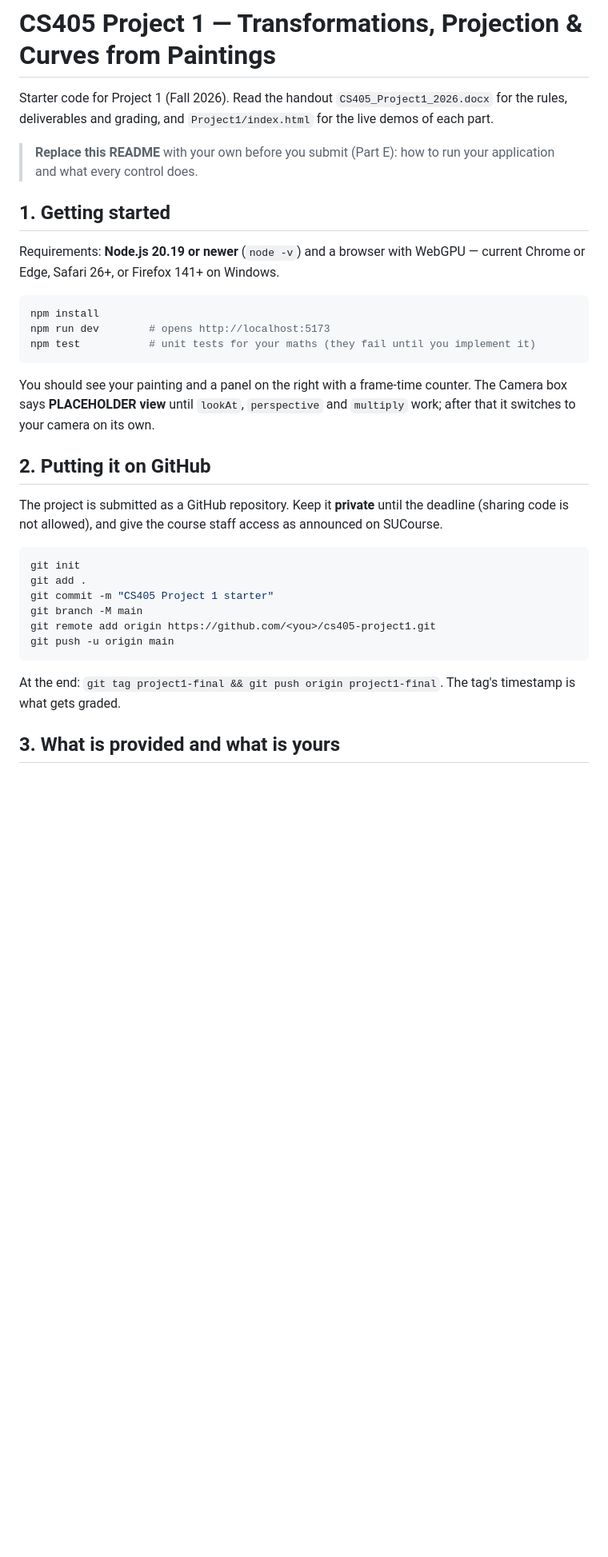
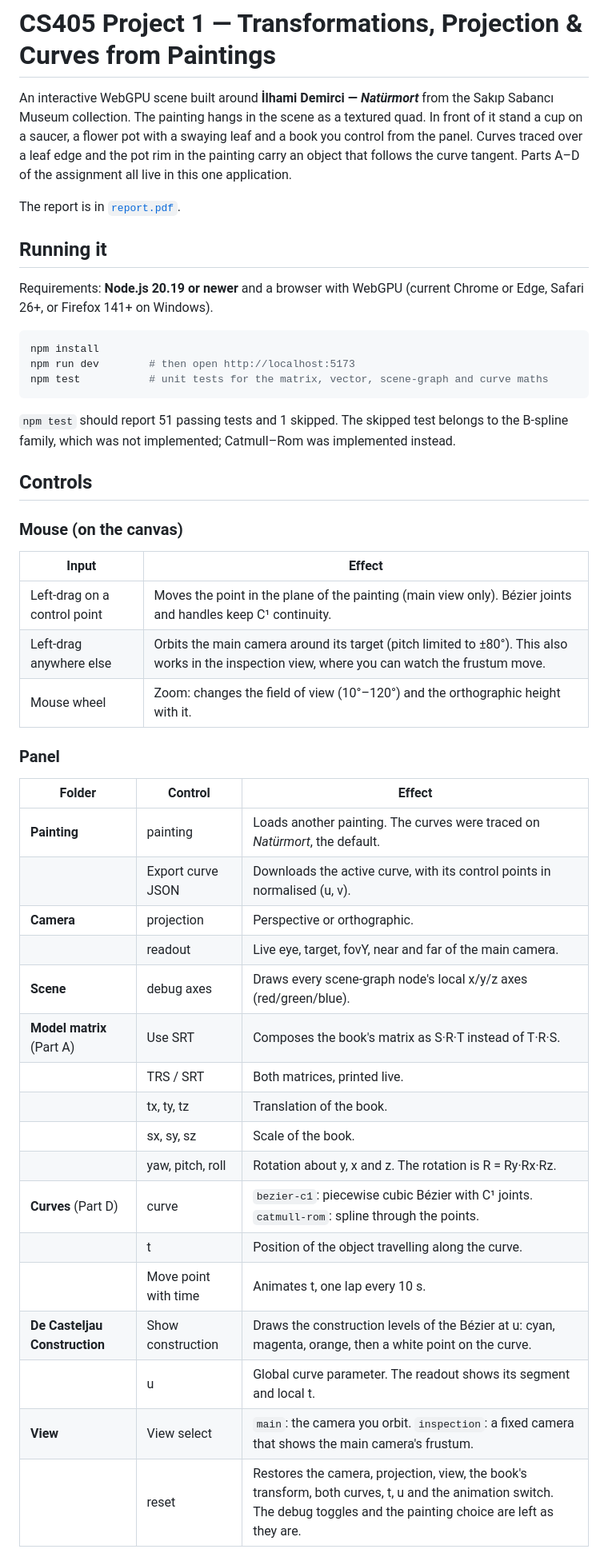
Before and after one commit to berkaysahin03/CS405-Project-1, a Markdown page: README.md, the part around one of its changes. Shown at 80% size. Rendered like a GitHub page; blank space fills up the shorter version.

````diff
--- a/README.md
+++ b/README.md
@@ -1,44 +1,57 @@
 # CS405 Project 1 — Transformations, Projection & Curves from Paintings
 
-Starter code for Project 1 (Fall 2026). Read the handout `CS405_Project1_2026.docx`
-for the rules, deliverables and grading, and `Project1/index.html` for the live
-demos of each part.
+An interactive WebGPU scene built around **İlhami Demirci — *Natürmort*** from the
+Sakıp Sabancı Museum collection. The painting hangs in the scene as a textured
+quad. In front of it stand a cup on a saucer, a flower pot with a swaying leaf and
+a book you control from the panel. Curves traced over a leaf edge and the pot rim in the painting
+carry an object that follows the curve tangent. Parts A–D of the assignment all
+live in this one application.
 
-> **Replace this README** with your own before you submit (Part E): how to run
-> your application and what every control does.
+The report is in [`report.pdf`](report.pdf).
 
-## 1. Getting started
+## Running it
 
-Requirements: **Node.js 20.19 or newer** (`node -v`) and a browser with WebGPU —
-current Chrome or Edge, Safari 26+, or Firefox 141+ on Windows.
+Requirements: **Node.js 20.19 or newer** and a browser with WebGPU (current Chrome
+or Edge, Safari 26+, or Firefox 141+ on Windows).
 
 ```bash
 npm install
-npm run dev        # opens http://localhost:5173
-npm test           # unit tests for your maths (they fail until you implement it)
+npm run dev        # then open http://localhost:5173
+npm test           # unit tests for the matrix, vector, scene-graph and curve maths
 ```
 
-You should see your painting and a panel on the right with a frame-time counter.
-The Camera box says **PLACEHOLDER view** until `lookAt`, `perspective` and
-`multiply` work; after that it switches to your camera on its own.
+`npm test` should report 51 passing tests and 1 skipped. The skipped test belongs to
+the B-spline family, which was not implemented; Catmull–Rom was implemented instead.
 
-## 2. Putting it on GitHub
+## Controls
 
-The project is submitted as a GitHub repository. Keep it **private** until the
-deadline (sharing code is not allowed), and give the course staff access as
-announced on SUCourse.
+### Mouse (on the canvas)
 
-```bash
-git init
-git add .
-git commit -m "CS405 Project 1 starter"
-git branch -M main
-git remote add origin https://github.com/<you>/cs405-project1.git
-git push -u origin main
-```
+| Input | Effect |
+|---|---|
+| Left-drag on a control point | Moves the point in the plane of the painting (main view only). Bézier joints and handles keep C¹ continuity. |
+| Left-drag anywhere else | Orbits the main camera around its target (pitch limited to ±80°). This also works in the inspection view, where you can watch the frustum move. |
+| Mouse wheel | Zoom: changes the field of view (10°–120°) and the orthographic height with it. |
 
-At the end: `git tag project1-final && git push origin project1-final`.
-The tag's timestamp is what gets graded.
+### Panel
 
-## 3. What is provided and what is yours
+| Folder | Control | Effect |
+|---|---|---|
+| **Painting** | painting | Loads another painting. The curves were traced on *Natürmort*, the default. |
+| | Export curve JSON | Downloads the active curve, with its control points in normalised (u, v). |
+| **Camera** | projection | Perspective or orthographic. |
+| | readout | Live eye, target, fovY, near and far of the main camera. |
+| **Scene** | debug axes | Draws every scene-graph node's local x/y/z axes (red/green/blue). |
+| **Model matrix** (Part A) | Use SRT | Composes the book's matrix as S·R·T instead of T·R·S. |
+| | TRS / SRT | Both matrices, printed live. |
+| | tx, ty, tz | Translation of the book. |
+| | sx, sy, sz | Scale of the book. |
+| | yaw, pitch, roll | Rotation about y, x and z. The rotation is R = Ry·Rx·Rz. |
+| **Curves** (Part D) | curve | `bezier-c1`: piecewise cubic Bézier with C¹ joints. `catmull-rom`: spline through the points. |
+| | t | Position of the object travelling along the curve. |
+| | Move point with time | Animates t, one lap every 10 s. |
+| **De Casteljau Construction** | Show construction | Draws the construction levels of the Bézier at u: cyan, magenta, orange, then a white point on the curve. |
+| | u | Global curve parameter. The readout shows its segment and local t. |
+| **View** | View select | `main`: the camera you orbit. `inspection`: a fixed camera that shows the main camera's frustum. |
+| | reset | Restores the camera, projection, view, the book's transform, both curves, t, u and the animation switch. The debug toggles and the painting choice are left as they are. |
 
````
Also changed, not shown: other parts of README.md (+25 -77 lines).
